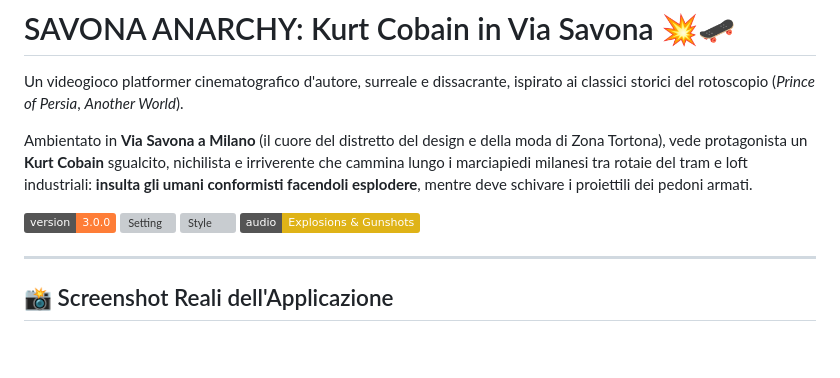
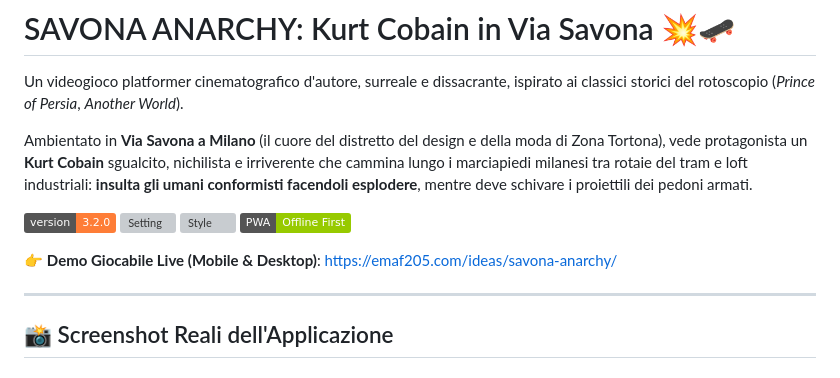
Before and after one commit to emaf205/kurt-cobain-street-critic, a Markdown page: README.md, the part around the change. Rendered like a GitHub page; badges without logos; blank space fills up the shorter version; grey boxes are pictures that could not be loaded.

Commit message:
docs: add live playable demo URL in README

```diff
--- a/README.md
+++ b/README.md
@@ -4,10 +4,13 @@ Un videogioco platformer cinematografico d'autore, surreale e dissacrante, ispir
 
 Ambientato in **Via Savona a Milano** (il cuore del distretto del design e della moda di Zona Tortona), vede protagonista un **Kurt Cobain** sgualcito, nichilista e irriverente che cammina lungo i marciapiedi milanesi tra rotaie del tram e loft industriali: **insulta gli umani conformisti facendoli esplodere**, mentre deve schivare i proiettili dei pedoni armati.
 
-![Version](https://img.shields.io/badge/version-3.0.0-orange)
+![Version](https://img.shields.io/badge/version-3.2.0-orange)
 ![Setting](https://img.shields.io/badge/setting-Milano%20%2F%20Via%20Savona-red)
 ![Style](https://img.shields.io/badge/style-Prince%20of%20Persia%20%2F%20Surrealist-blue)
-![Audio](https://img.shields.io/badge/audio-Explosions%20%26%20Gunshots-yellow)
+![PWA](https://img.shields.io/badge/PWA-Offline%20First-green)
+
+👉 **Demo Giocabile Live (Mobile & Desktop)**: [https://emaf205.com/ideas/savona-anarchy/](https://emaf205.com/ideas/savona-anarchy/)
+
 
 ---
 
```
